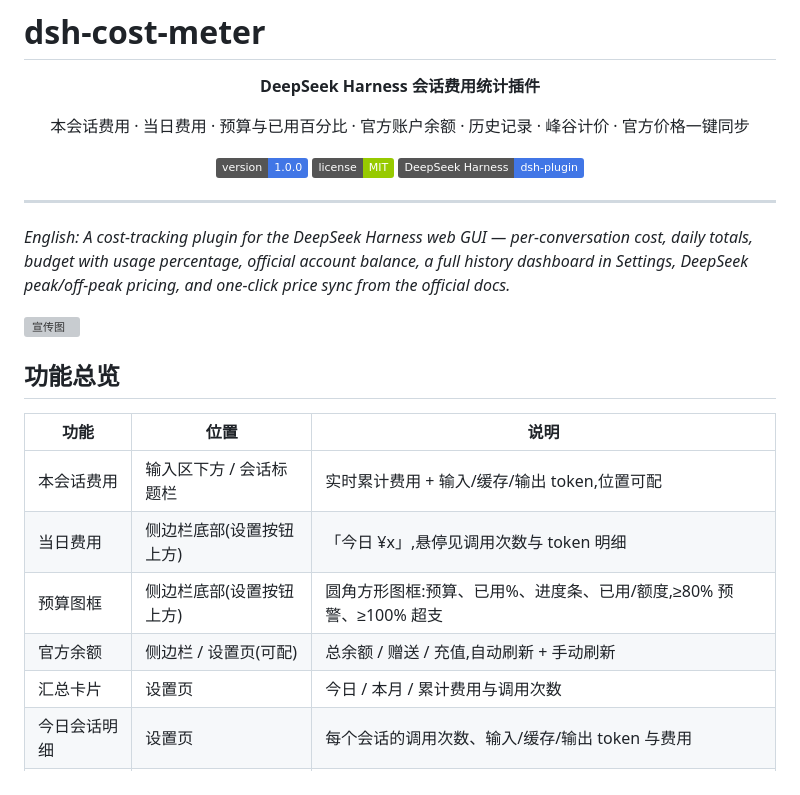
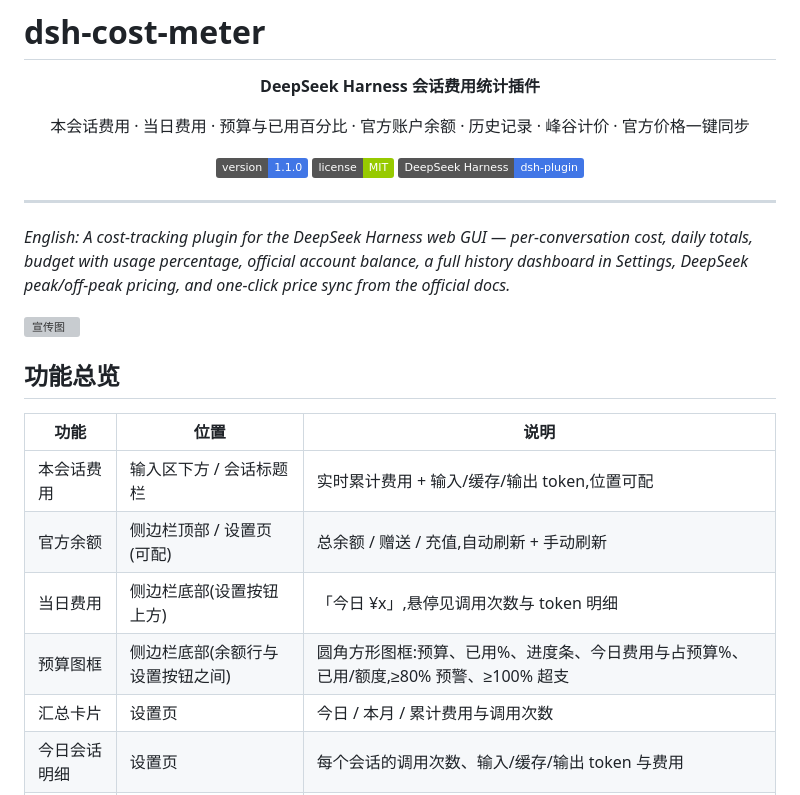
Before and after one commit to Han-1413141/dsh-cost-meter, a Markdown page: README.md, the part around one of its changes. Rendered like a GitHub page; badges without logos; grey boxes are pictures that could not be loaded.

```diff
--- a/README.md
+++ b/README.md
@@ -6,7 +6,7 @@
 
 本会话费用 · 当日费用 · 预算与已用百分比 · 官方账户余额 · 历史记录 · 峰谷计价 · 官方价格一键同步
 
-[![version](https://img.shields.io/badge/version-1.0.0-4176E6)](https://github.com/Han-1413141/dsh-cost-meter)
+[![version](https://img.shields.io/badge/version-1.1.0-4176E6)](https://github.com/Han-1413141/dsh-cost-meter)
 [![license](https://img.shields.io/badge/license-MIT-green)](LICENSE)
 [![dsh](https://img.shields.io/badge/DeepSeek%20Harness-dsh--plugin-4176E6)](https://github.com/deepseek-ai/deepseek-harness)
 
@@ -23,9 +23,9 @@
 | 功能 | 位置 | 说明 |
 |---|---|---|
 | 本会话费用 | 输入区下方 / 会话标题栏 | 实时累计费用 + 输入/缓存/输出 token,位置可配 |
+| 官方余额 | 侧边栏顶部 / 设置页(可配) | 总余额 / 赠送 / 充值,自动刷新 + 手动刷新 |
 | 当日费用 | 侧边栏底部(设置按钮上方) | 「今日 ¥x」,悬停见调用次数与 token 明细 |
-| 预算图框 | 侧边栏底部(设置按钮上方) | 圆角方形图框:预算、已用%、进度条、已用/额度,≥80% 预警、≥100% 超支 |
-| 官方余额 | 侧边栏 / 设置页(可配) | 总余额 / 赠送 / 充值,自动刷新 + 手动刷新 |
+| 预算图框 | 侧边栏底部(余额行与设置按钮之间) | 圆角方形图框:预算、已用%、进度条、今日费用与占预算%、已用/额度,≥80% 预警、≥100% 超支 |
 | 汇总卡片 | 设置页 | 今日 / 本月 / 累计费用与调用次数 |
 | 今日会话明细 | 设置页 | 每个会话的调用次数、输入/缓存/输出 token 与费用 |
 | 历史记录 | 设置页 | 按天汇总,保留天数可配(默认 180 天) |
```
Also changed, not shown: other parts of README.md (+10 -5 lines), CHANGELOG.md (+12 -0 lines), docs/screenshot-budget-box.png (added), docs/screenshot-session-header-area.png (added), docs/screenshot-session-header.png (added), docs/screenshot-sidebar.png, 3 other files.
